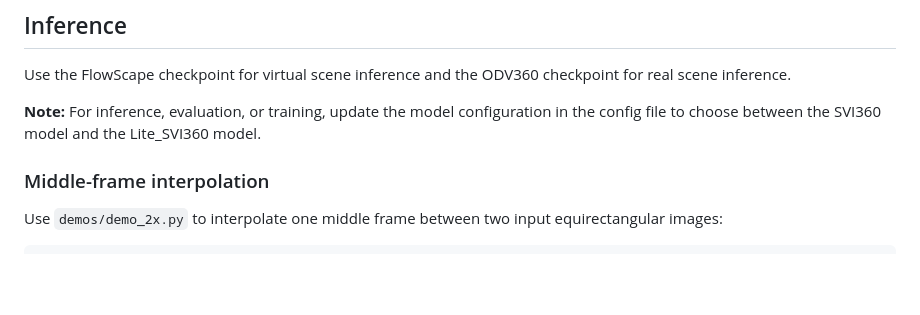
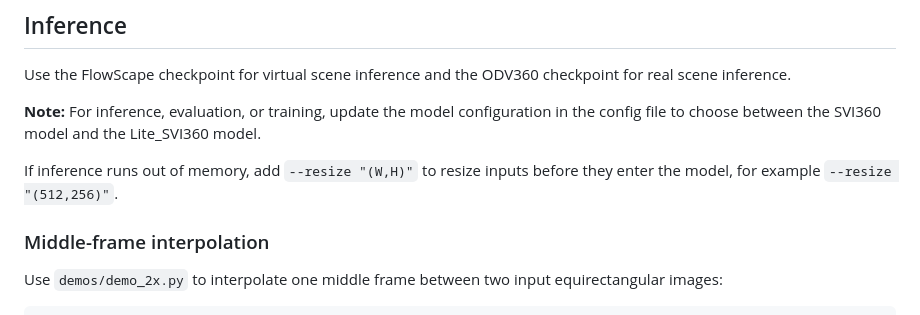
Before and after one commit to ICB-Vision-AI/video360_interpolation, a Markdown page: README.md, the part around the change. Drawn GitHub-style; blank space fills up the shorter version.

```diff
--- a/README.md
+++ b/README.md
@@ -174,6 +174,8 @@ Use the FlowScape checkpoint for virtual scene inference and the ODV360 checkpoi
 
 **Note:** For inference, evaluation, or training, update the model configuration in the config file to choose between the SVI360 model and the Lite_SVI360 model.
 
+If inference runs out of memory, add `--resize "(W,H)"` to resize inputs before they enter the model, for example `--resize "(512,256)"`.
+
 ### Middle-frame interpolation
 
 Use `demos/demo_2x.py` to interpolate one middle frame between two input equirectangular images:
```
